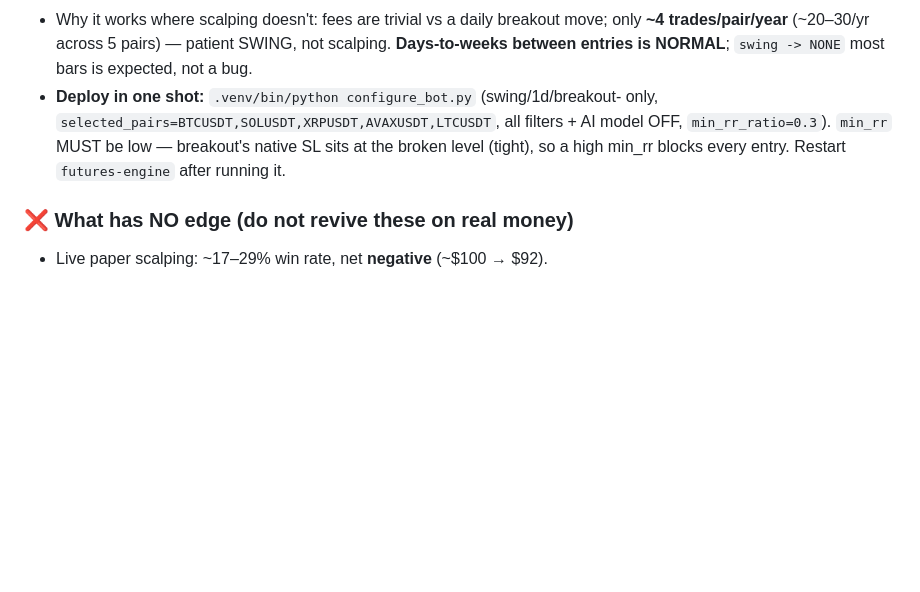
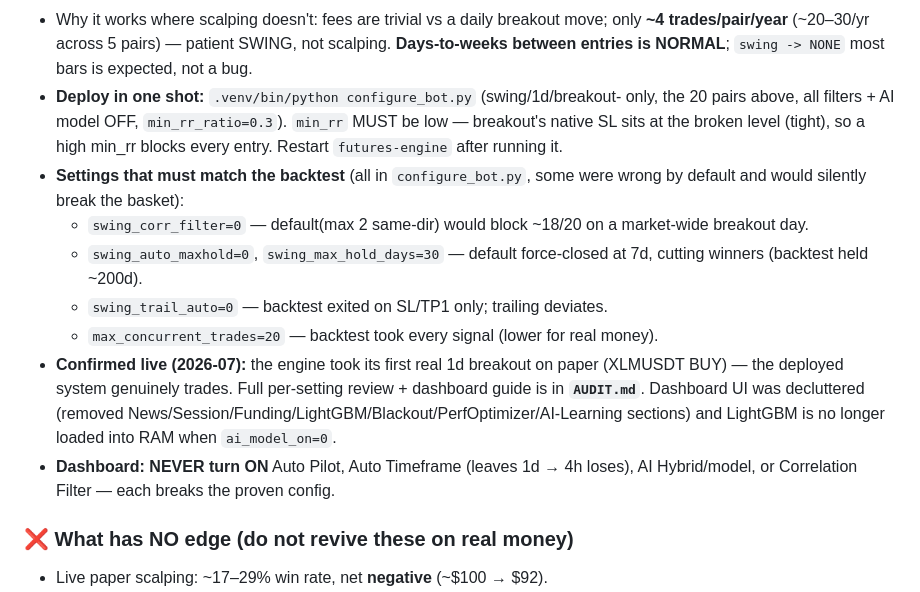
Before and after one commit to hpuaung/hpuaung, a Markdown page: HANDOFF.md, the part around the change. GitHub-like rendering; blank space fills up the shorter version.

Commit message:
docs(handoff): record final deployed state (tuning, live trade, UI cleanup)
Document the backtest-matching settings (corr_filter/maxhold/trail/concurrency),
the confirmed first live paper breakout (XLMUSDT), the AUDIT.md reference, the UI
declutter, and the never-turn-on dashboard list.

Co-Authored-By: Claude Opus 4.8 <noreply@anthropic.com>
Claude-Session: https://claude.ai/code/session_01XLmFWqR4WLBKziGuK4bh1i

```diff
--- a/HANDOFF.md
+++ b/HANDOFF.md
@@ -36,10 +36,24 @@ edge — but a **timeframe sweep found ONE real, broad edge: breakout on the DAI
   scalping. **Days-to-weeks between entries is NORMAL**; `swing -> NONE` most bars
   is expected, not a bug.
 - **Deploy in one shot:** `.venv/bin/python configure_bot.py` (swing/1d/breakout-
-  only, `selected_pairs=BTCUSDT,SOLUSDT,XRPUSDT,AVAXUSDT,LTCUSDT`, all filters +
-  AI model OFF, `min_rr_ratio=0.3`). `min_rr` MUST be low — breakout's native SL
-  sits at the broken level (tight), so a high min_rr blocks every entry. Restart
-  `futures-engine` after running it.
+  only, the 20 pairs above, all filters + AI model OFF, `min_rr_ratio=0.3`).
+  `min_rr` MUST be low — breakout's native SL sits at the broken level (tight), so
+  a high min_rr blocks every entry. Restart `futures-engine` after running it.
+- **Settings that must match the backtest** (all in `configure_bot.py`, some were
+  wrong by default and would silently break the basket):
+  - `swing_corr_filter=0` — default(max 2 same-dir) would block ~18/20 on a
+    market-wide breakout day.
+  - `swing_auto_maxhold=0`, `swing_max_hold_days=30` — default force-closed at 7d,
+    cutting winners (backtest held ~200d).
+  - `swing_trail_auto=0` — backtest exited on SL/TP1 only; trailing deviates.
+  - `max_concurrent_trades=20` — backtest took every signal (lower for real money).
+- **Confirmed live (2026-07):** the engine took its first real 1d breakout on
+  paper (XLMUSDT BUY) — the deployed system genuinely trades. Full per-setting
+  review + dashboard guide is in **`AUDIT.md`**. Dashboard UI was decluttered
+  (removed News/Session/Funding/LightGBM/Blackout/PerfOptimizer/AI-Learning
+  sections) and LightGBM is no longer loaded into RAM when `ai_model_on=0`.
+- **Dashboard: NEVER turn ON** Auto Pilot, Auto Timeframe (leaves 1d → 4h loses),
+  AI Hybrid/model, or Correlation Filter — each breaks the proven config.
 
 ### ❌ What has NO edge (do not revive these on real money)
 - Live paper scalping: ~17–29% win rate, net **negative** (~$100 → $92).
```
